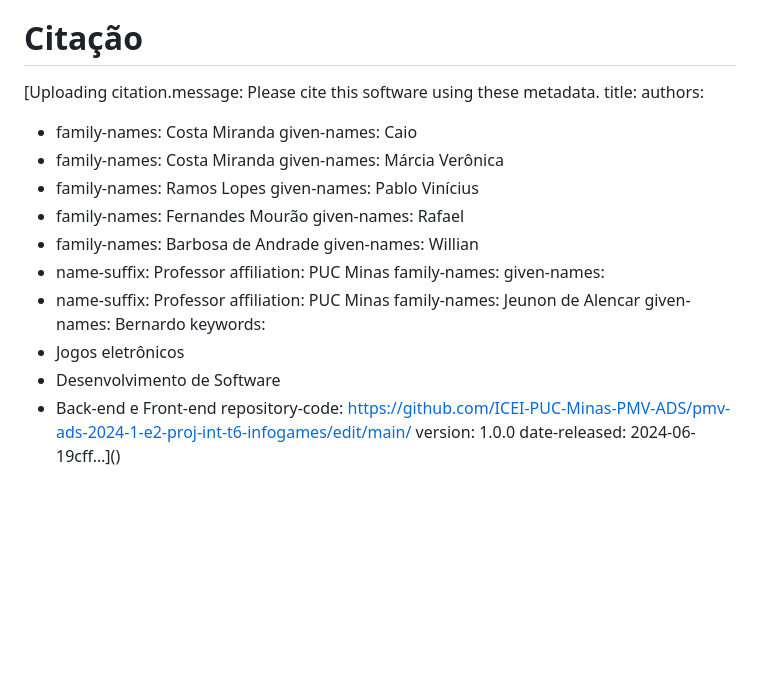
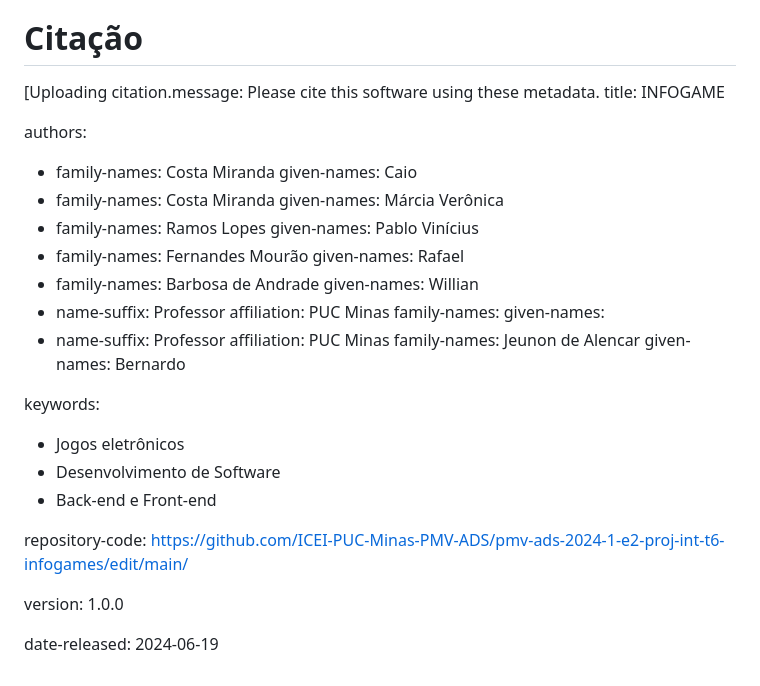
Before and after one commit to BrenoMarques30/pmv-ads-2024-1-e2-proj-int-t6-infogames, a Markdown page: README.md, the part around the change. Drawn GitHub-style; blank space fills up the shorter version.

```diff
--- a/README.md
+++ b/README.md
@@ -57,7 +57,8 @@ Para utilizá-lo, basta clicar no link acima, realizar seu cadastro e fazer logi
 # Citação
 
 [Uploading citation.message: Please cite this software using these metadata.
-title:
+title: INFOGAME
+
 authors:
   - family-names: Costa Miranda
     given-names: Caio
@@ -77,10 +78,14 @@ authors:
     affiliation: PUC Minas
     family-names: Jeunon de Alencar
     given-names: Bernardo
+
 keywords:
   - Jogos eletrônicos
   - Desenvolvimento de Software
   - Back-end e Front-end
+
 repository-code: https://github.com/ICEI-PUC-Minas-PMV-ADS/pmv-ads-2024-1-e2-proj-int-t6-infogames/edit/main/
+
 version: 1.0.0
-date-released: 2024-06-19cff…]()
+
+date-released: 2024-06-19
```
